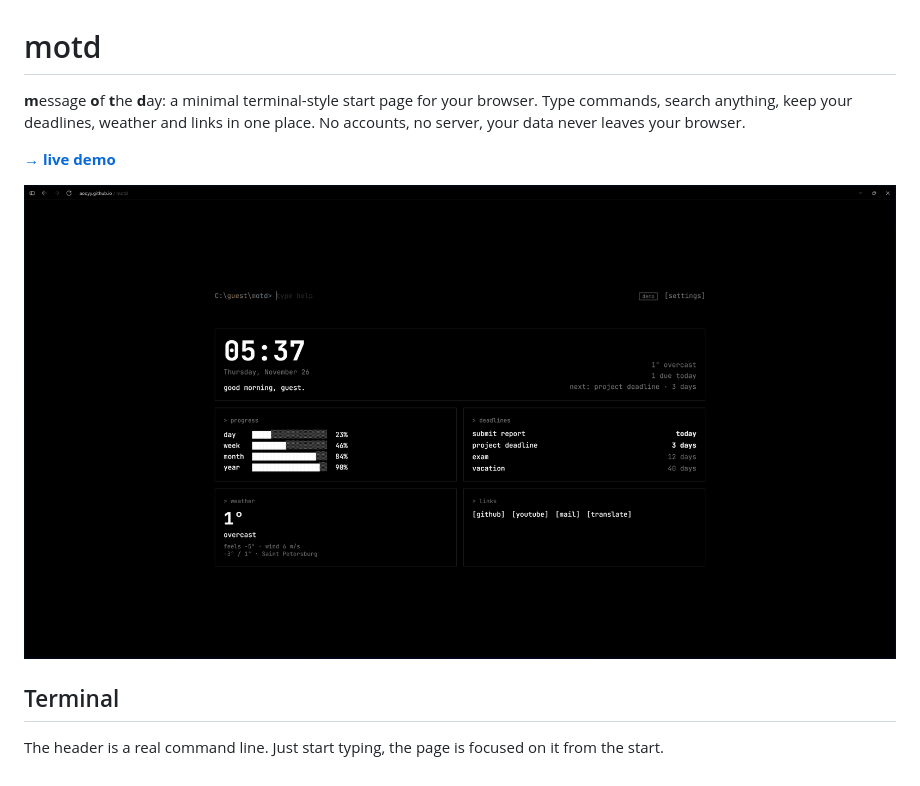
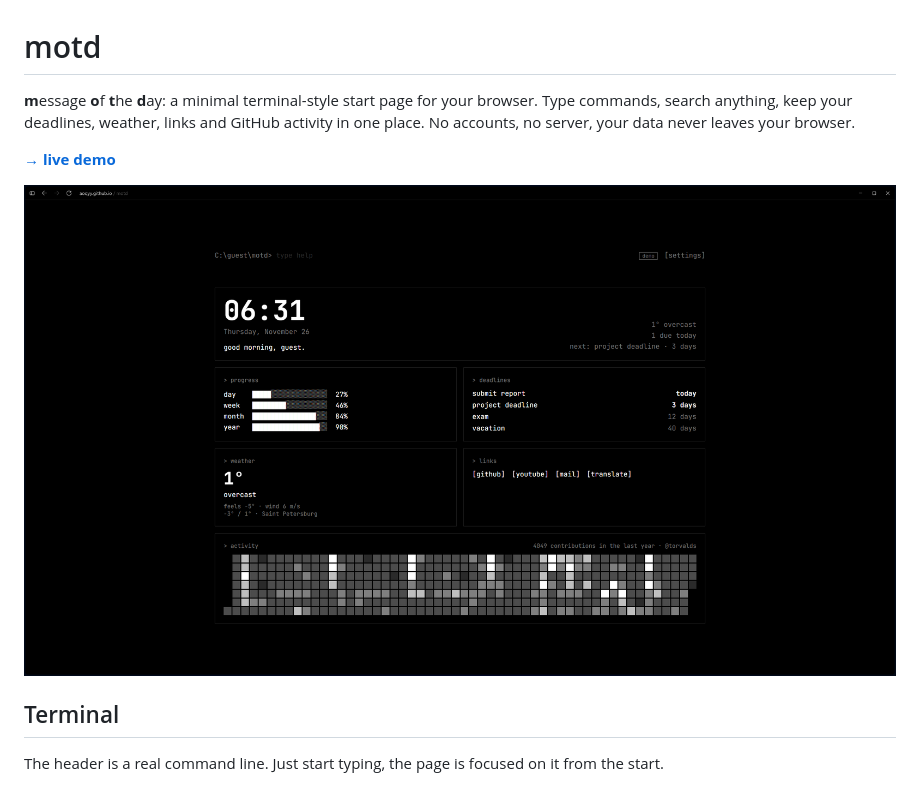
Before and after one commit to aoqyy/motd, a Markdown page: README.md, the part around one of its changes. Rendered like a GitHub page; pictures changed too: docs/screenshot.png.

Commit message:
readme: prefixes, activity, link styles

```diff
--- a/README.md
+++ b/README.md
@@ -1,7 +1,7 @@
 # motd
 
 **m**essage **o**f **t**he **d**ay: a minimal terminal-style start page for your browser.
-Type commands, search anything, keep your deadlines, weather and links in one place.
+Type commands, search anything, keep your deadlines, weather, links and GitHub activity in one place.
 No accounts, no server, your data never leaves your browser.
 
 **[→ live demo](https://aoqyy.github.io/motd/)**
```
Also changed, not shown: other parts of README.md (+12 -11 lines).
